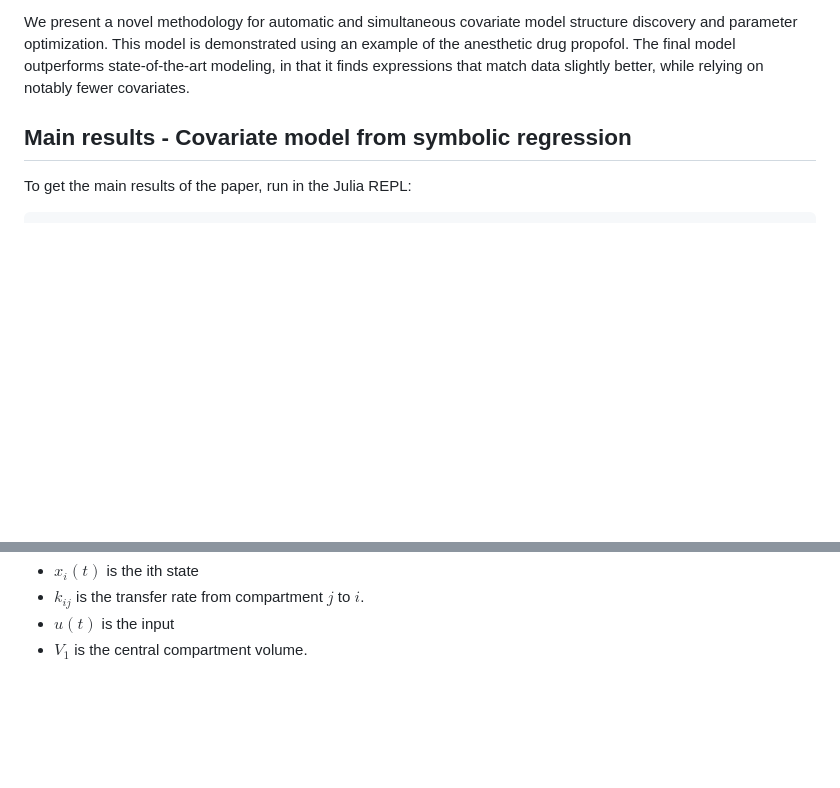
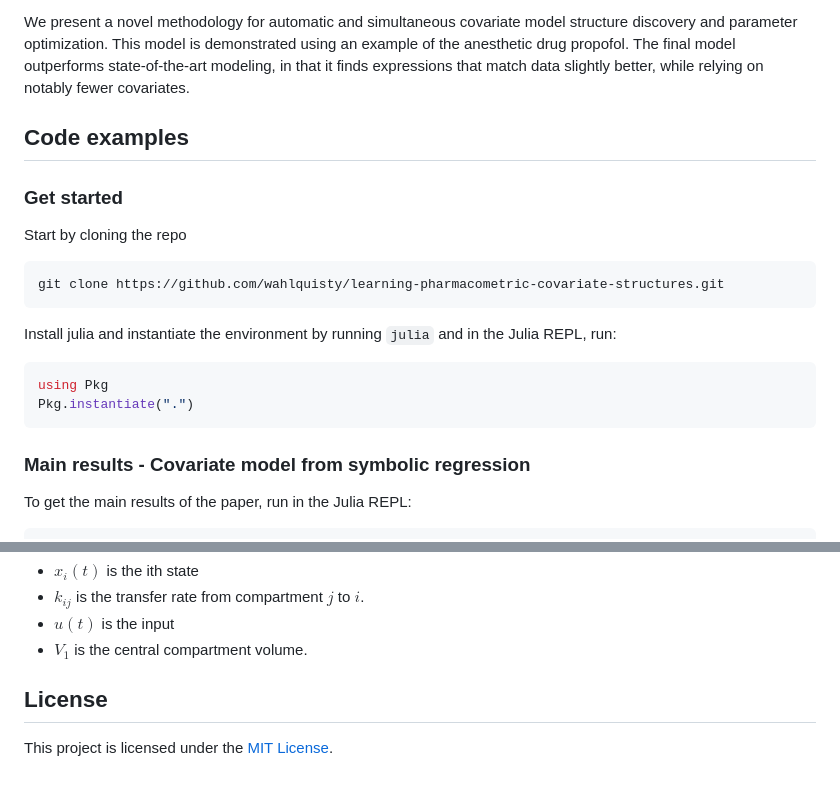
Before and after one commit to wahlquisty/learning-pharmacometric-covariate-structures, a Markdown page: README.md, 2 parts joined by grey strips. GitHub-like rendering; blank space fills up the shorter version.

````diff
--- a/README.md
+++ b/README.md
@@ -4,7 +4,22 @@ This repo contains code to replicate the results and figures in the paper "Learn
 
 We present a novel methodology for automatic and simultaneous covariate model structure discovery and parameter optimization. This model is demonstrated using an example of the anesthetic drug propofol. The final model outperforms state-of-the-art modeling, in that it finds expressions that match data slightly better, while relying on notably fewer covariates.
 
-## Main results - Covariate model from symbolic regression
+
+## Code examples
+
+### Get started
+Start by cloning the repo
+```
+git clone https://github.com/wahlquisty/learning-pharmacometric-covariate-structures.git
+```
+
+Install julia and instantiate the environment by running `julia` and in the Julia REPL, run:
+```julia
+using Pkg
+Pkg.instantiate(".")
+```
+
+### Main results - Covariate model from symbolic regression
 
 To get the main results of the paper, run in the Julia REPL:
 
@@ -78,3 +93,7 @@ where
 - $k_{ij}$ is the transfer rate from compartment $j$ to $i$.
 - $u(t)$ is the input
 - $V_1$ is the central compartment volume.
+
+## License
+
+This project is licensed under the [MIT License](LICENSE).
````
Also changed, not shown: other parts of README.md (+3 -3 lines).
